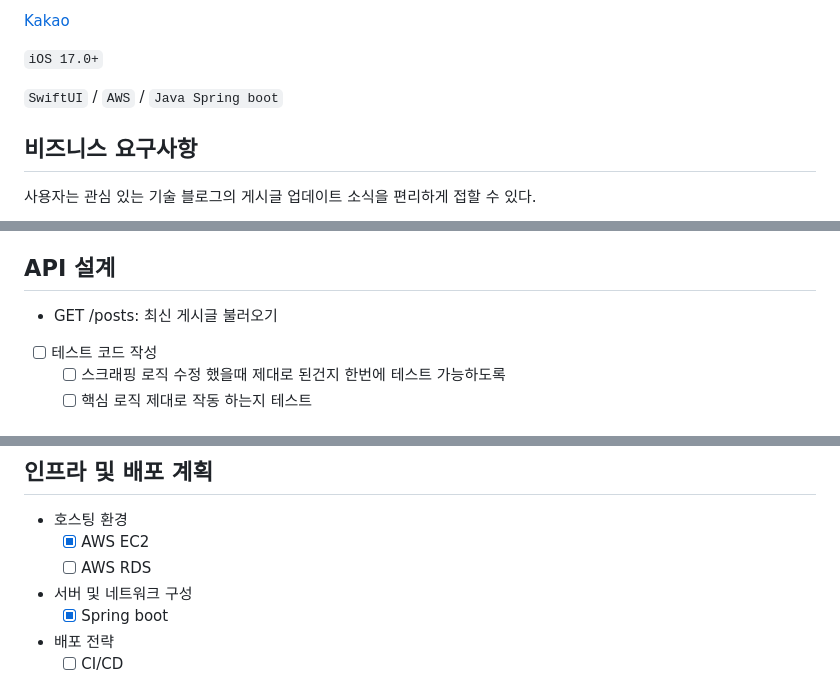
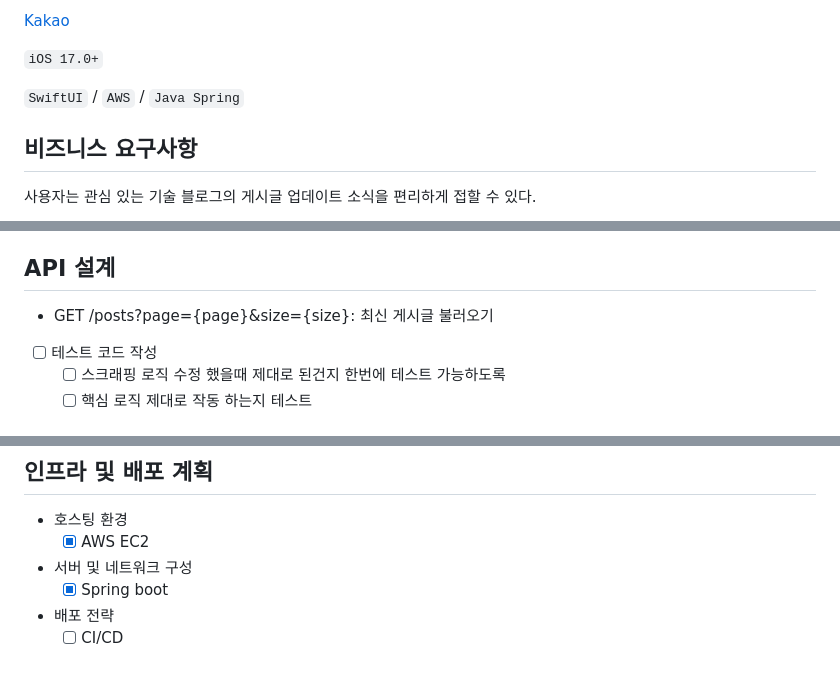
Before and after one commit to dgh06175/tech-blog-notification, a Markdown page: README.md, 3 parts joined by grey strips. Drawn GitHub-style.

```diff
--- a/README.md
+++ b/README.md
@@ -12,7 +12,7 @@
 
 `iOS 17.0+`
 
-`SwiftUI` / `AWS` / `Java Spring boot`
+`SwiftUI` / `AWS` / `Java Spring`
 
 ## 비즈니스 요구사항
 
@@ -126,7 +121,7 @@ AWS EC2에 배포된 Spring Boot 애플리케이션의 REST API를 호출하여
 
 ## API 설계
 
-- GET /posts: 최신 게시글 불러오기
+- GET /posts?page={page}&size={size}: 최신 게시글 불러오기
 
 - [ ] 테스트 코드 작성
   - [ ] 스크래핑 로직 수정 했을때 제대로 된건지 한번에 테스트 가능하도록
@@ -154,7 +149,6 @@ CREATE TABLE posts (
 
 - 호스팅 환경
   - [x] AWS EC2
-  - [ ] AWS RDS
 - 서버 및 네트워크 구성
   - [x] Spring boot
 - 배포 전략
```
Also changed, not shown: other parts of README.md (+13 -18 lines).
